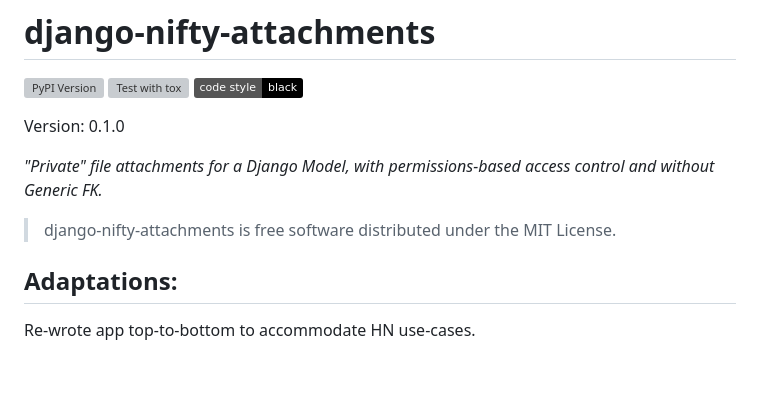
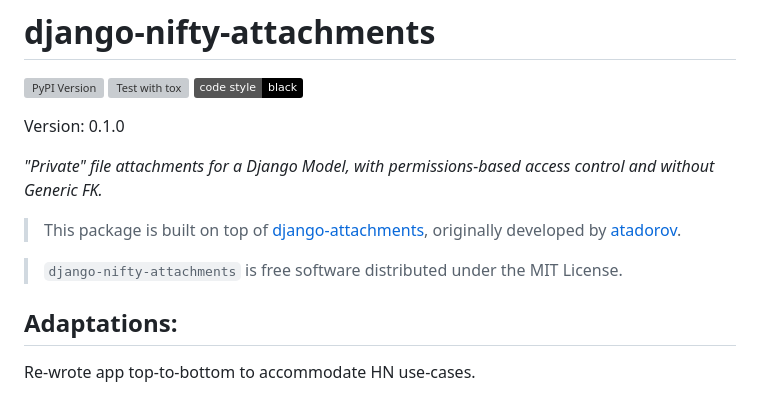
Before and after one commit to powderflask/django-nifty-attachments, a Markdown page: README.md, the part around the change. Drawn GitHub-style; badges without logos; blank space fills up the shorter version; grey boxes are pictures that could not be loaded.

Commit message:
update README with credit to django-attachments

```diff
--- a/README.md
+++ b/README.md
@@ -8,7 +8,9 @@ Version: 0.1.0
 
 *"Private" file attachments for a Django Model, with permissions-based access control and without Generic FK.*
 
-> django-nifty-attachments is free software distributed under the MIT License.
+> This package is built on top of [django-attachments](https://github.com/atodorov/django-attachments), originally developed by [atadorov](https://github.com/atodorov).
+
+> `django-nifty-attachments` is free software distributed under the MIT License.
 
 
 
```
